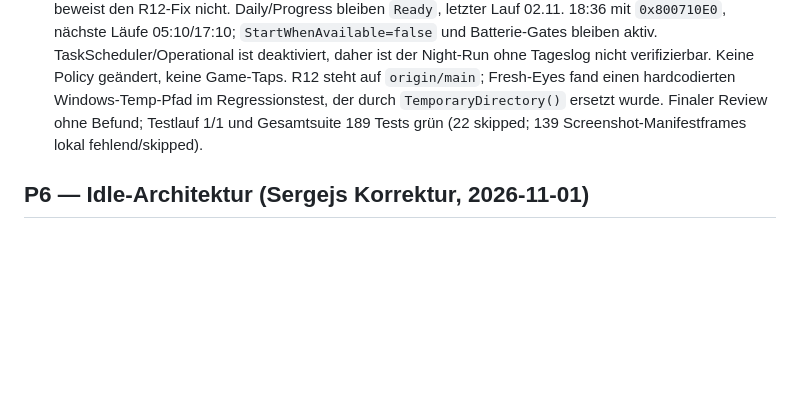
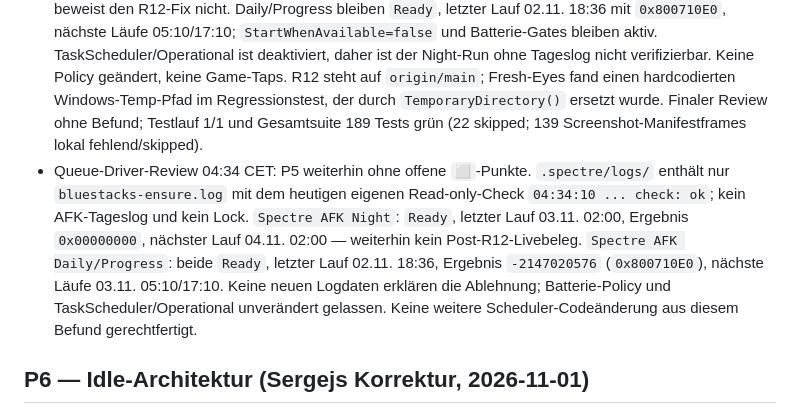
Before and after one commit to SiLeet/spectre, a Markdown page: TODOS.md, the part around the change. GitHub-like rendering; blank space fills up the shorter version.

Commit message:
docs: record AFK scheduler log review

```diff
--- a/TODOS.md
+++ b/TODOS.md
@@ -434,6 +434,7 @@ Queue-Eintrag als Task.
 - Queue-Driver-Review 00:59 CET: Das Tageslog 2026-11-02 enthält inzwischen zwei zusätzliche `mode=manual`-Starts (2026-11-02T23:23:14Z und 23:25:07Z); beide enden früh mit `game process not found`. Das bestätigt, dass die frühe Diagnose protokolliert wird, ist aber kein Scheduler-Lauf. `Spectre AFK Daily/Progress` stehen weiter auf letzter Lauf 02.11. 18:36, Ergebnis `0x800710E0`; nächste Läufe 03.11. 05:10/17:10. Batterie-Policy unverändert gelassen. Keine Codeänderung aus diesem Logbefund gerechtfertigt; P5 bleibt leer.
 - Queue-Driver-Review 01:16 CET: Keine neuen Scheduler-Logblöcke seit 00:59; die erneute Task-Abfrage bestätigt beide Aufgaben als `Ready` und zeigt zusätzlich `StartWhenAvailable=false` (neben den bestehenden Batterie-Gates). Der TaskScheduler-Operational-Kanal bleibt deaktiviert; `HD-Player.exe` läuft nicht und der AFK-Lock fehlt. Ursache für `0x800710E0` bleibt unbelegt; keine Task-/Batterie-Policy geändert. In P5 ist kein unbearbeiteter `⬜`-Punkt offen; keine Game-Taps.
 - Queue-Driver-Review 04:09 CET: `.spectre/logs/` fehlt und der AFK-Lock ebenfalls. `Spectre AFK Night` steht auf `Ready`, letzter Lauf 03.11. 02:00 mit `0x00000000`; das liegt vor Commit `0cc629d` (04:06) und beweist den R12-Fix nicht. Daily/Progress bleiben `Ready`, letzter Lauf 02.11. 18:36 mit `0x800710E0`, nächste Läufe 05:10/17:10; `StartWhenAvailable=false` und Batterie-Gates bleiben aktiv. TaskScheduler/Operational ist deaktiviert, daher ist der Night-Run ohne Tageslog nicht verifizierbar. Keine Policy geändert, keine Game-Taps. R12 steht auf `origin/main`; Fresh-Eyes fand einen hardcodierten Windows-Temp-Pfad im Regressionstest, der durch `TemporaryDirectory()` ersetzt wurde. Finaler Review ohne Befund; Testlauf 1/1 und Gesamtsuite 189 Tests grün (22 skipped; 139 Screenshot-Manifestframes lokal fehlend/skipped).
+- Queue-Driver-Review 04:34 CET: P5 weiterhin ohne offene `⬜`-Punkte. `.spectre/logs/` enthält nur `bluestacks-ensure.log` mit dem heutigen eigenen Read-only-Check `04:34:10 ... check: ok`; kein AFK-Tageslog und kein Lock. `Spectre AFK Night`: `Ready`, letzter Lauf 03.11. 02:00, Ergebnis `0x00000000`, nächster Lauf 04.11. 02:00 — weiterhin kein Post-R12-Livebeleg. `Spectre AFK Daily/Progress`: beide `Ready`, letzter Lauf 02.11. 18:36, Ergebnis `-2147020576` (`0x800710E0`), nächste Läufe 03.11. 05:10/17:10. Keine neuen Logdaten erklären die Ablehnung; Batterie-Policy und TaskScheduler/Operational unverändert gelassen. Keine weitere Scheduler-Codeänderung aus diesem Befund gerechtfertigt.
 
 ## P6 — Idle-Architektur (Sergejs Korrektur, 2026-11-01)
 > 15-Minuten-Chest-Claims bringen bei einem Idle-Game NICHTS (fixe Rate, 12-h-Cap).
```
